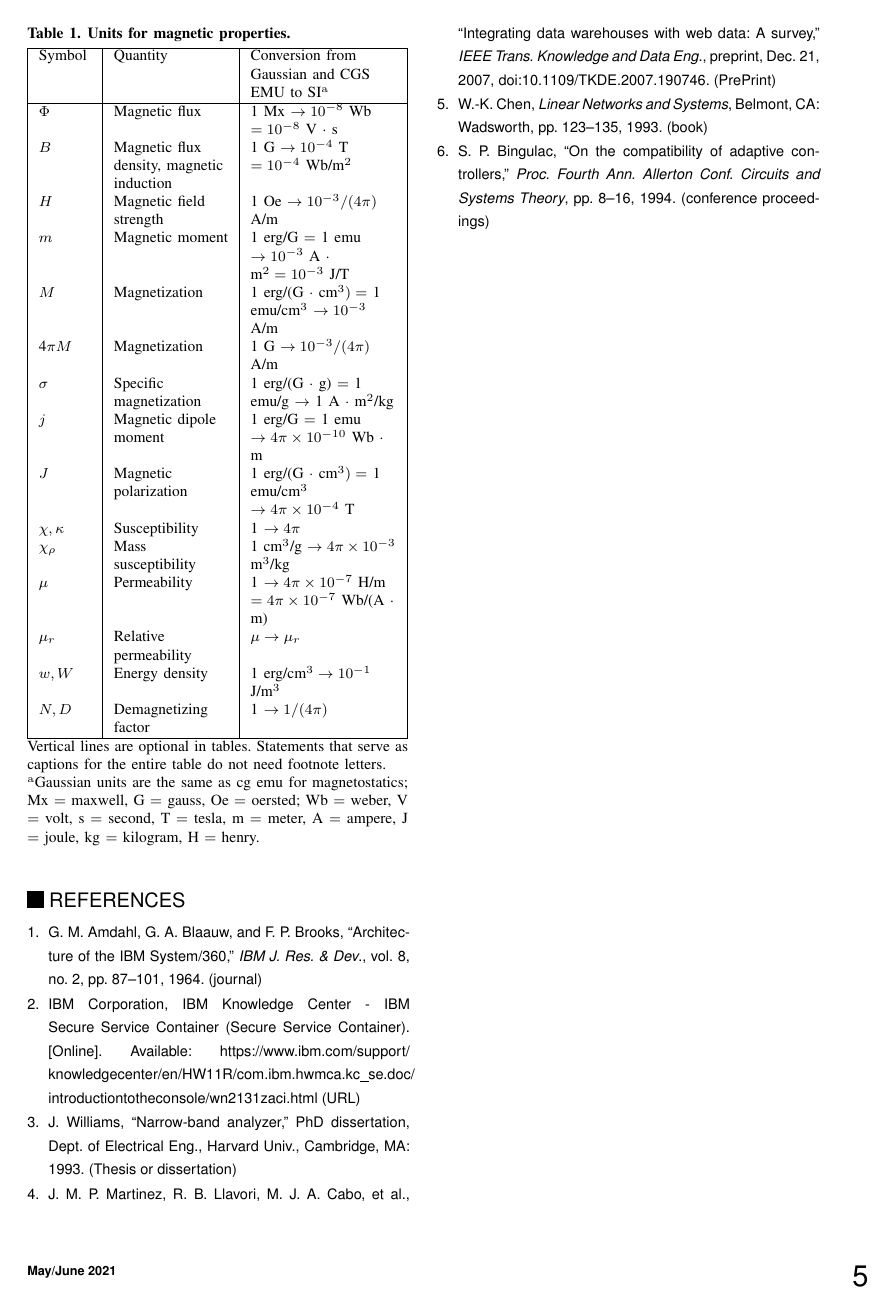
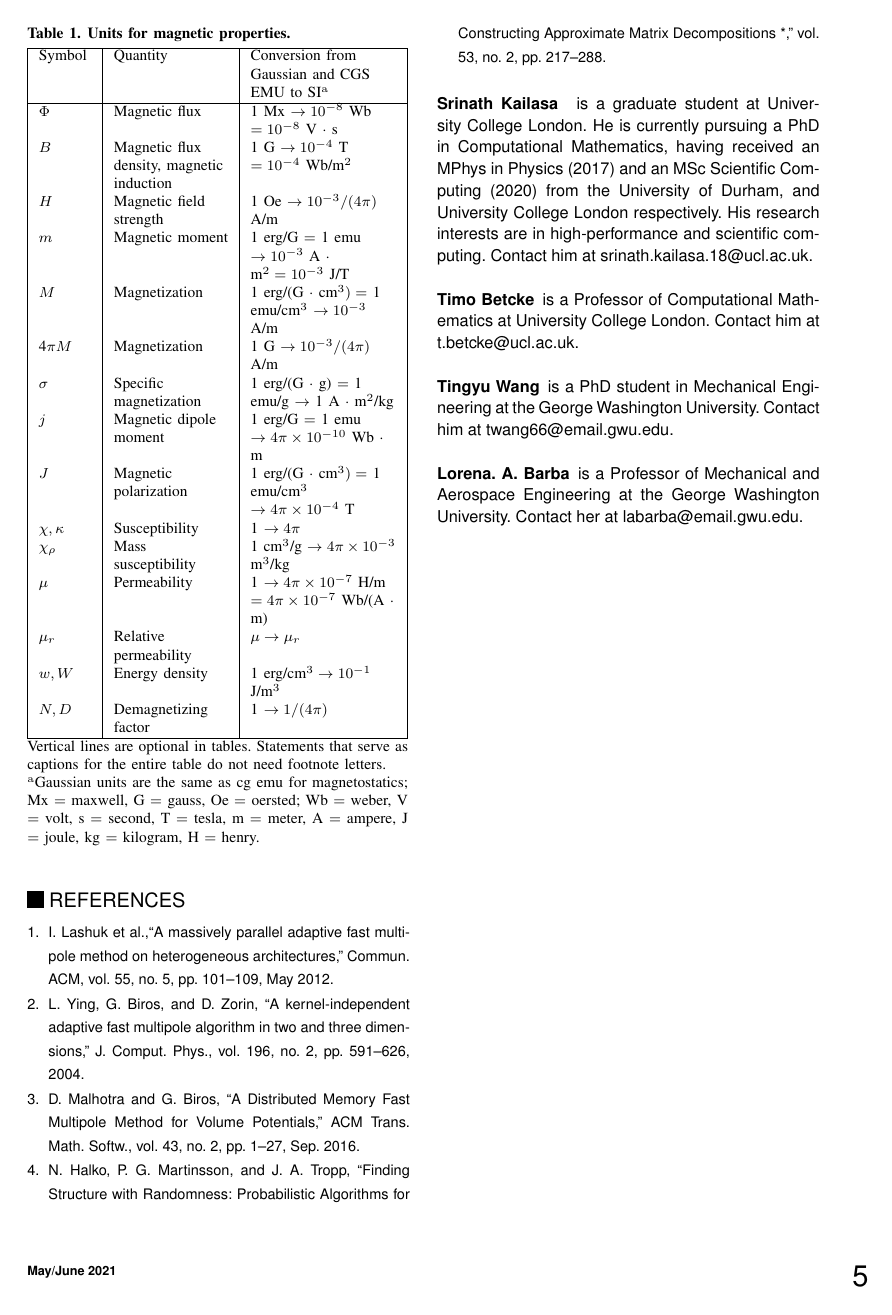
Before and after one commit to labarba/pyexafmm-cise, a LaTeX paper (article/pyexafmm.tex): page 5 of 6 before the commit and page 5 of 5 after it. Compiled offline with pdfLaTeX.

```diff
--- a/article/pyexafmm.tex
+++ b/article/pyexafmm.tex
@@ -247,20 +247,15 @@
 
 \begin{thebibliography}{1}
 
-\bibitem{AA1}
-G. M. Amdahl, G. A. Blaauw, and F. P. Brooks, ``Architecture of the IBM System/360,'' {\it IBM J. Res. \& Dev}., vol. 8, no. 2, pp. 87--101, 1964. (journal)
+\bibitem{Lashuk2012}
+I. Lashuk et al.,``A massively parallel adaptive fast multipole method on heterogeneous architectures,'' Commun. ACM, vol. 55, no. 5, pp. 101–109, May 2012.
 
-\bibitem{BB1}
-IBM Corporation, IBM Knowledge Center - IBM Secure Service Container (Secure Service Container). [Online]. Available: {https://www.ibm.com/support/\break knowledgecenter/en/HW11R/com.ibm.hwmca.kc\_se.doc/\break introductiontotheconsole/wn2131zaci.html} (URL)
+\bibitem{Ying2004}
+L. Ying, G. Biros, and D. Zorin, “A kernel-independent adaptive fast multipole algorithm in two and three dimensions,” J. Comput. Phys., vol. 196, no. 2, pp. 591–626, 2004.
 
-\bibitem{CC1}
-J. Williams, ``Narrow-band analyzer,'' PhD dissertation, Dept. of Electrical Eng., Harvard Univ., Cambridge, MA: 1993. (Thesis or dissertation)
+\bibitem{Malhotra2016}
+D. Malhotra and G. Biros, “A Distributed Memory Fast Multipole Method for Volume Potentials,” ACM Trans. Math. Softw., vol. 43, no. 2, pp. 1–27, Sep. 2016.
 
-\bibitem{DD1}
-J. M. P. Martinez, R. B. Llavori, M. J. A. Cabo, et al., ``Integrating data warehouses with web data: A survey,'' {\it IEEE Trans. Knowledge and Data Eng}., preprint, Dec. 21, 2007, doi:10.1109/TKDE.2007.190746. (PrePrint)
+\bibitem{Halko2011}
+N. Halko, P. G. Martinsson, and J. A. Tropp, “Finding Structure with Randomness: Probabilistic Algorithms for Constructing Approximate Matrix Decompositions *,” vol. 53, no. 2, pp. 217–288.
 
-\bibitem{EE1}
-W.-K. Chen, {\it Linear Networks and Systems}, Belmont, CA: Wadsworth, pp. 123--135, 1993. (book)
-
-\bibitem{FF1}
-S. P. Bingulac, ``On the compatibility of adaptive controllers,'' {\it Proc. Fourth Ann. Allerton Conf. Circuits and Systems Theory}, pp. 8--16, 1994. (conference proceedings)\vadjust{\vfill\pagebreak}
@@ -276,3 +262,4 @@
 \end{thebibliography}
 
 
+\begin{IEEEbiography}{Srinath Kailasa}{\,} is a graduate student at University College London. He is currently pursuing a PhD in Computational Mathematics, having received an MPhys in Physics (2017) and an MSc Scientific Computing (2020) from the University of Durham, and University College London respectively. His research interests are in high-performance and scientific computing. Contact him at srinath.kailasa.18@ucl.ac.uk.
```
Also changed, not shown: article/pyexafmm.pdf, article/pyexafmm.tex (18 more changed lines), 2 other files.
